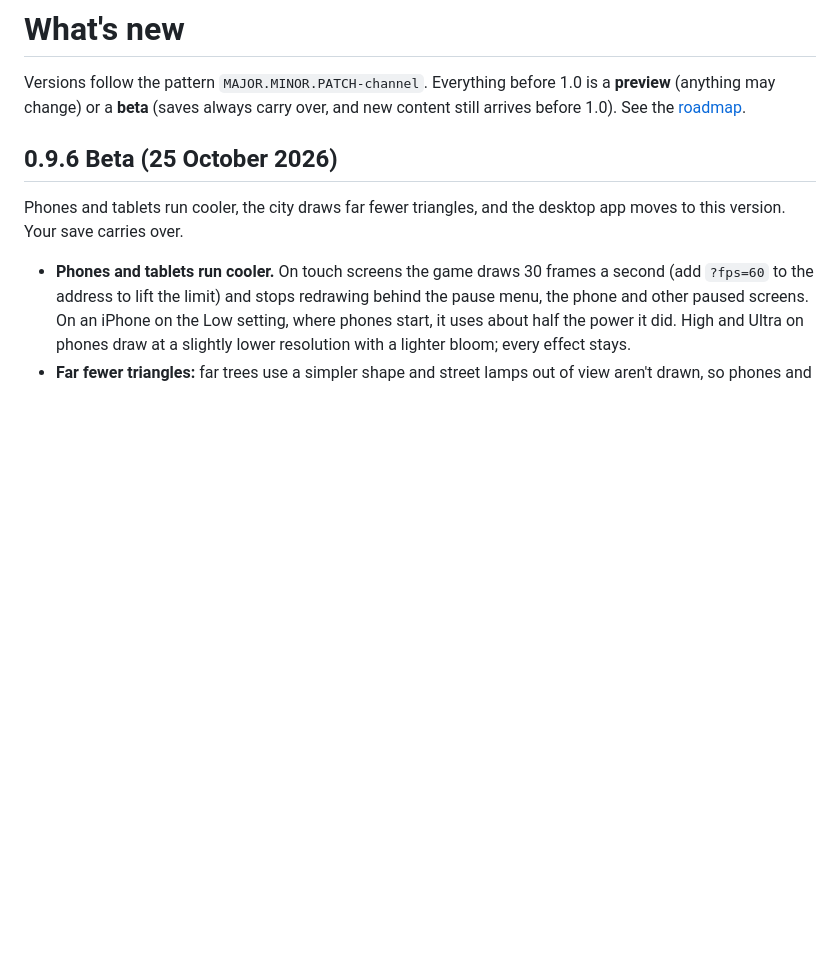
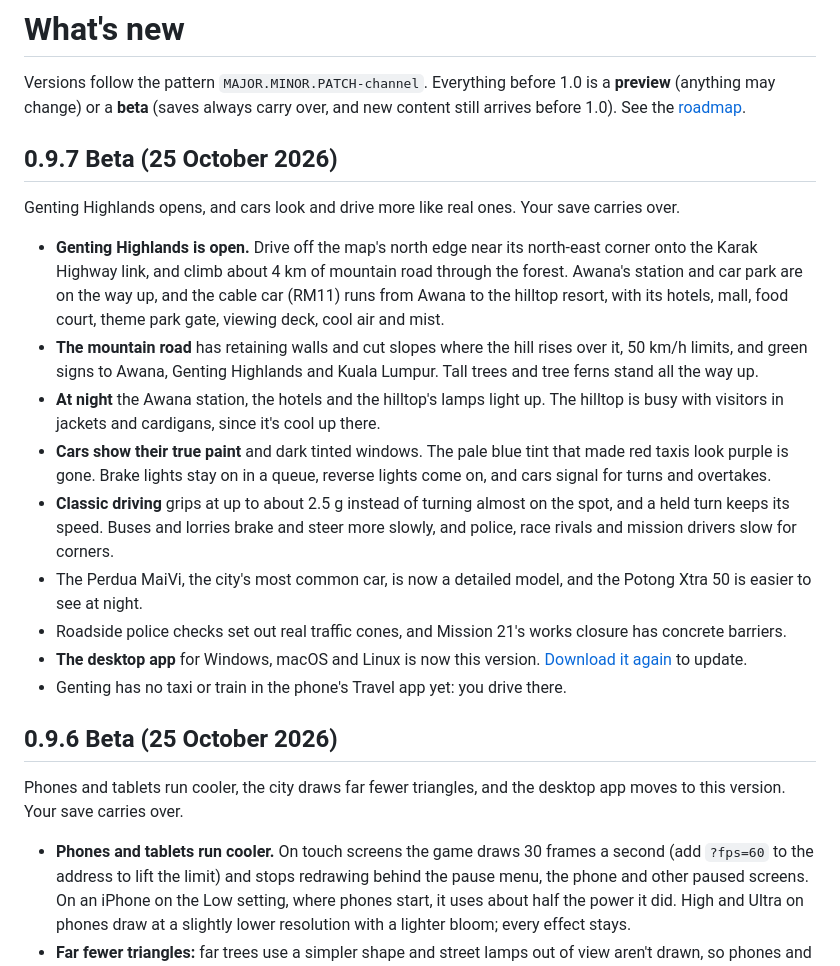
Before and after one commit to chengboonrong/kl-rush-preview, a Markdown page: CHANGELOG.md, the part around the change. Rendered like a GitHub page; blank space fills up the shorter version.

```diff
--- a/CHANGELOG.md
+++ b/CHANGELOG.md
@@ -1,6 +1,20 @@
 # What's new
 
 Versions follow the pattern `MAJOR.MINOR.PATCH-channel`. Everything before 1.0 is a **preview** (anything may change) or a **beta** (saves always carry over, and new content still arrives before 1.0). See the [roadmap](ROADMAP.md).
+
+## 0.9.7 Beta (25 October 2026)
+
+Genting Highlands opens, and cars look and drive more like real ones. Your save carries over.
+
+- **Genting Highlands is open.** Drive off the map's north edge near its north-east corner onto the Karak Highway link, and climb about 4 km of mountain road through the forest. Awana's station and car park are on the way up, and the cable car (RM11) runs from Awana to the hilltop resort, with its hotels, mall, food court, theme park gate, viewing deck, cool air and mist.
+- **The mountain road** has retaining walls and cut slopes where the hill rises over it, 50 km/h limits, and green signs to Awana, Genting Highlands and Kuala Lumpur. Tall trees and tree ferns stand all the way up.
+- **At night** the Awana station, the hotels and the hilltop's lamps light up. The hilltop is busy with visitors in jackets and cardigans, since it's cool up there.
+- **Cars show their true paint** and dark tinted windows. The pale blue tint that made red taxis look purple is gone. Brake lights stay on in a queue, reverse lights come on, and cars signal for turns and overtakes.
+- **Classic driving** grips at up to about 2.5 g instead of turning almost on the spot, and a held turn keeps its speed. Buses and lorries brake and steer more slowly, and police, race rivals and mission drivers slow for corners.
+- The Perdua MaiVi, the city's most common car, is now a detailed model, and the Potong Xtra 50 is easier to see at night.
+- Roadside police checks set out real traffic cones, and Mission 21's works closure has concrete barriers.
+- **The desktop app** for Windows, macOS and Linux is now this version. [Download it again](https://github.com/chengboonrong/kl-rush-preview/releases/latest) to update.
+- Genting has no taxi or train in the phone's Travel app yet: you drive there.
 
 ## 0.9.6 Beta (25 October 2026)
 
```
Also changed, not shown: README.md (+4 -3 lines), ROADMAP.md (+1 -1 lines).
